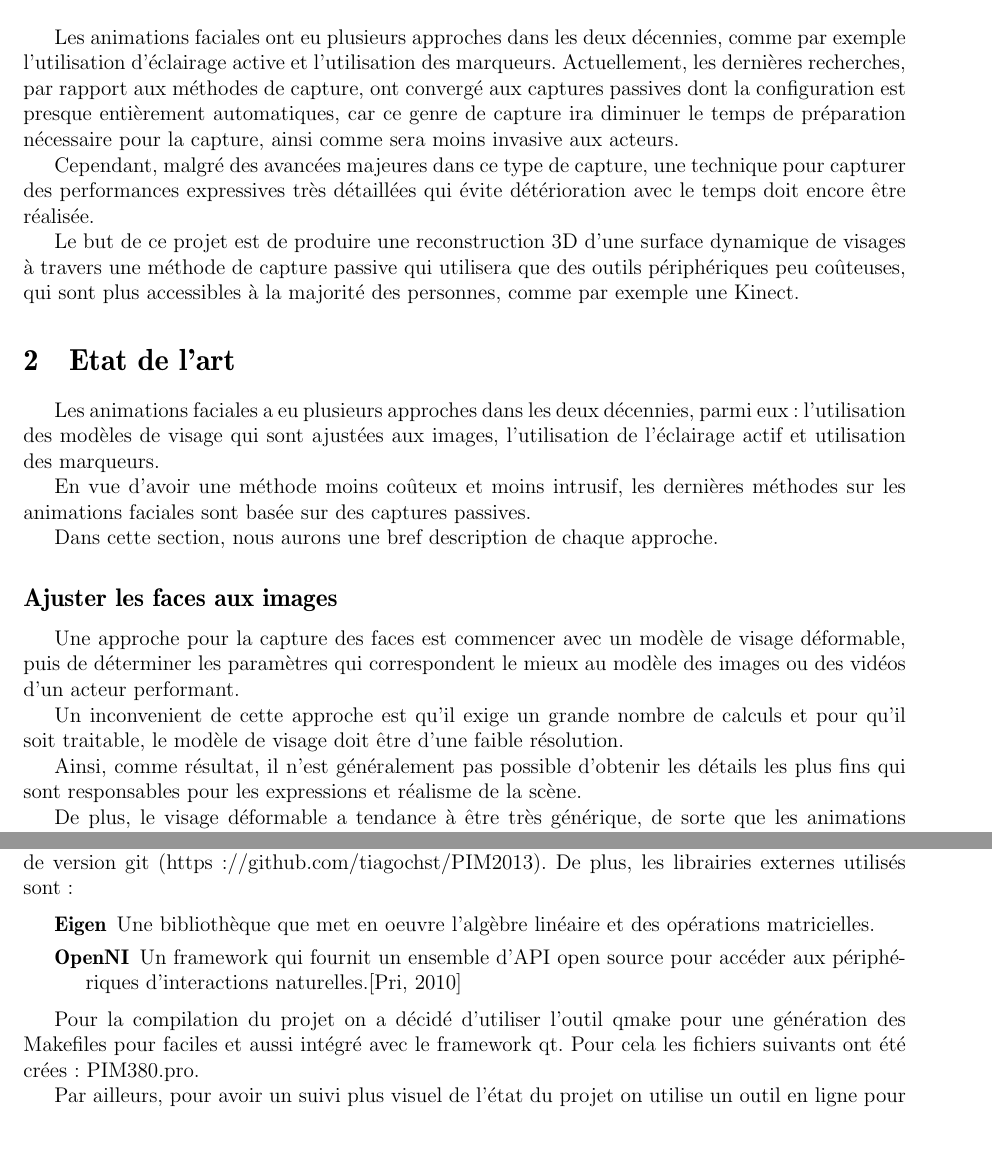
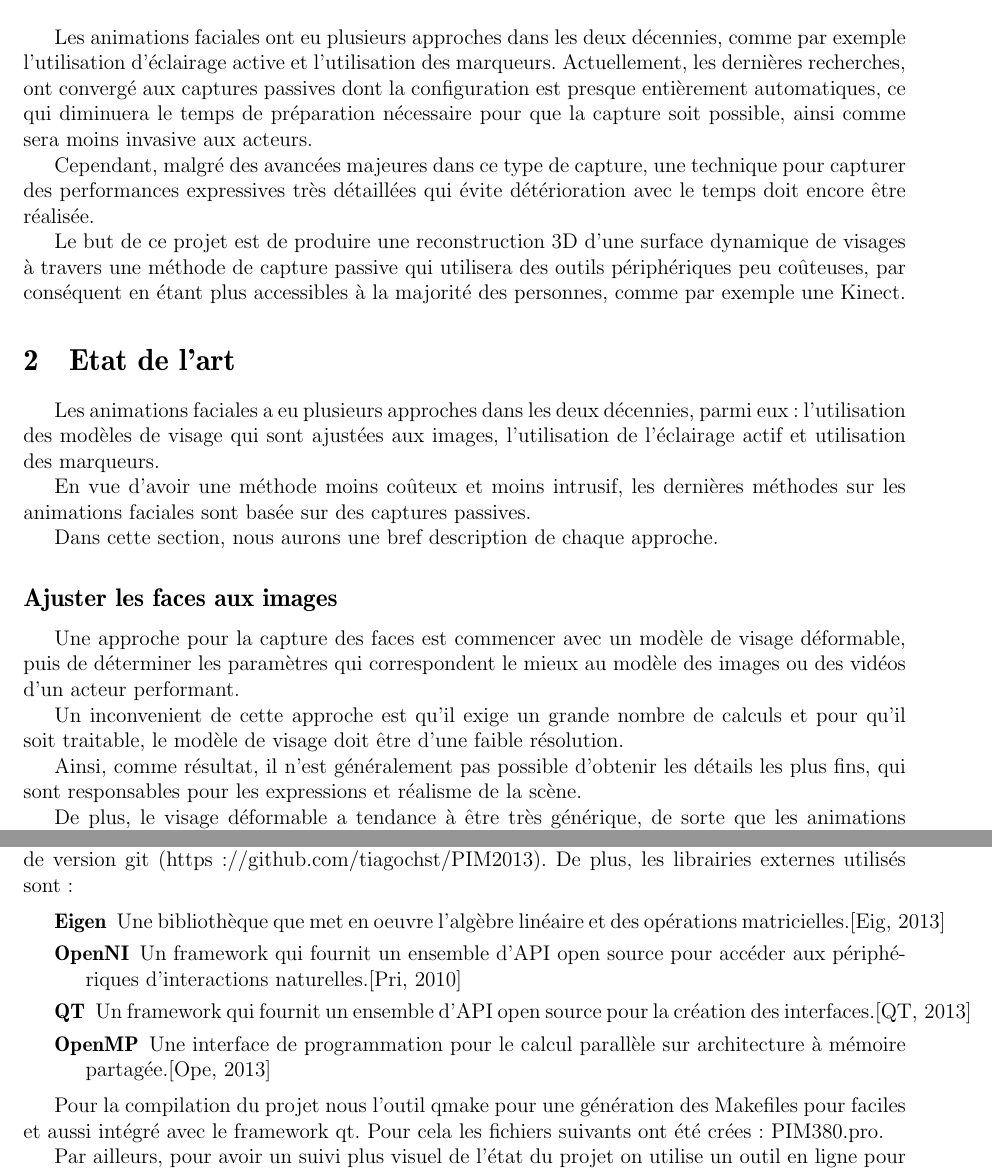
Before and after one commit to tiagochst/PIM2013, a LaTeX paper (report/doc/pim.tex): two parts of pages 4 and 6 of 14, joined at a grey line, cut so that both start at the same text, the shorter picture padded with empty space. Compiled offline with pdfLaTeX.

Commit message:
more lines of report

```diff
--- a/report/doc/pim.tex
+++ b/report/doc/pim.tex
@@ -86,10 +86,10 @@ personnes.
 Les animations faciales ont eu plusieurs approches dans les deux
 décennies, comme par exemple l'utilisation d'éclairage active et
 l'utilisation des marqueurs. Actuellement, les dernières recherches,
-par rapport aux méthodes de capture, ont convergé aux captures passives dont la
-configuration est presque entièrement automatiques, car ce genre de
-capture ira diminuer le temps de préparation nécessaire pour la
-capture, ainsi comme sera moins invasive aux acteurs.
+ont convergé aux captures passives dont la configuration est presque
+entièrement automatiques, ce qui diminuera le temps de préparation
+nécessaire pour que la capture soit possible, ainsi comme sera moins invasive aux
+acteurs.
 
 Cependant, malgré des avancées majeures dans ce type de capture, une
 technique pour capturer des performances expressives très détaillées
@@ -97,12 +97,13 @@ qui évite détérioration avec le temps doit encore être réalisée.
 
 Le but de ce projet est de produire une reconstruction 3D d'une
 surface dynamique de visages à travers une méthode de capture passive
-qui utilisera que des outils périphériques peu coûteuses, qui sont
-plus accessibles à la majorité des personnes, comme par exemple une Kinect.
+qui utilisera des outils périphériques peu coûteuses, par conséquent
+en étant plus accessibles à la majorité des personnes, comme par
+exemple une Kinect.
 
-%L'objectif du projet est la recherche et la mise au point d'un
-%algorithme de reconstruction 3D de surface dynamique appliqué
-%spécifiquement à un visage.
+% L'objectif du projet est la recherche et la mise au point d'un
+% algorithme de reconstruction 3D de surface dynamique appliqué
+% spécifiquement à un visage.
 
 %Les données d'entrées sont provienues d'une kinects.
 
@@ -131,7 +132,7 @@ calculs et pour qu'il soit traitable, le modèle de visage doit être
 d'une faible résolution.
 
 Ainsi, comme résultat, il n'est généralement pas possible d'obtenir les
-détails les plus fins qui sont responsables pour les expressions et
+détails les plus fins, qui sont responsables pour les expressions et
 réalisme de la scène.
 
 De plus, le visage déformable a tendance à être très générique, de
@@ -231,13 +232,21 @@ utilisant un système de contrôle de version git
 De plus, les librairies externes utilisés sont:
 
 \begin{description}
-\item[Eigen] Une bibliothèque que met en oeuvre l'algèbre linéaire et des opérations matricielles.
+
+\item[Eigen] Une bibliothèque que met en oeuvre l'algèbre linéaire et des opérations matricielles.\cite{Eigen}
+
 \item[OpenNI] Un framework qui fournit un ensemble d'API open source
   pour accéder aux périphériques d'interactions naturelles.\cite{PrimeSense2010}
 
+\item[QT] Un framework qui fournit un ensemble d'API open source
+  pour la création des interfaces.\cite{QT}
+
+\item[OpenMP] Une interface de programmation pour le calcul parallèle
+  sur architecture à mémoire partagée.\cite{OpenMP}
+
 \end{description}
 
-Pour la compilation du projet on a décidé d’utiliser l’outil qmake
+Pour la compilation du projet nous l’outil qmake
 pour une génération des Makefiles pour faciles et aussi intégré avec
 le framework qt.
 Pour cela les fichiers suivants ont été crées: PIM380.pro.
```
Also changed, not shown: report/doc/pim.bib (+28 -3 lines), report/doc/pim.bbl, report/doc/pim.tex (8 more changed lines).
